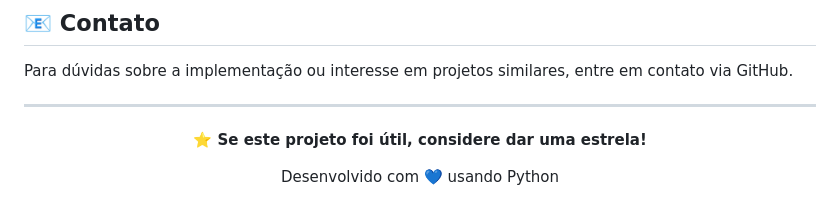
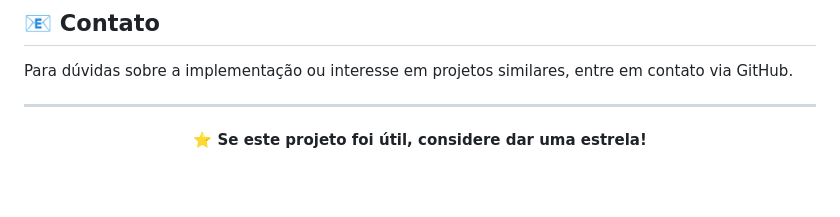
Before and after one commit to Ghabryel7/sistema-analise-rechamadas, a Markdown page: README.md, the part around the change. GitHub-like rendering; blank space fills up the shorter version.

```diff
--- a/README.md
+++ b/README.md
@@ -264,6 +264,4 @@ Para dúvidas sobre a implementação ou interesse em projetos similares, entre
 
 **⭐ Se este projeto foi útil, considere dar uma estrela!**
 
-Desenvolvido com 💙 usando Python
-
 </div>
```
